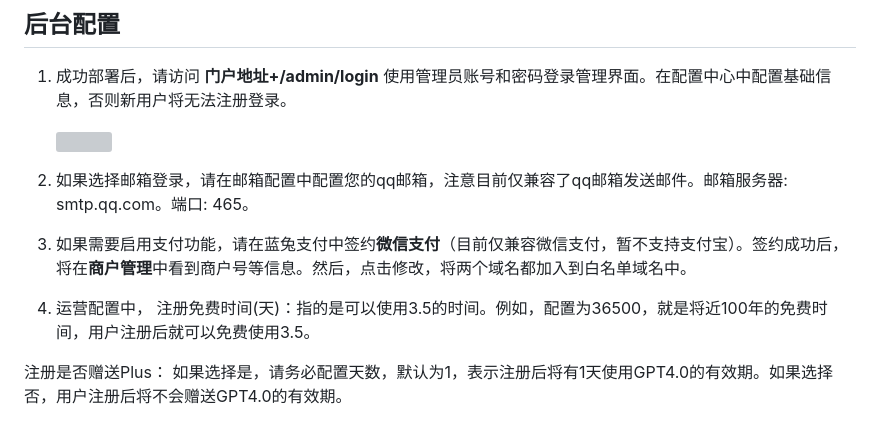
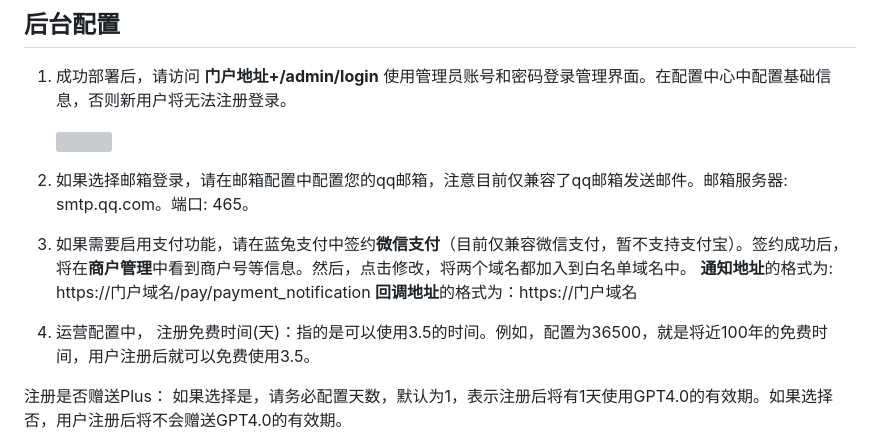
Before and after one commit to realnoob007/ChatGPT-Share-Web, a Markdown page: README.md, the part around the change. Rendered like a GitHub page; grey boxes are pictures that could not be loaded.

```diff
--- a/README.md
+++ b/README.md
@@ -151,8 +151,10 @@
 2. 如果选择邮箱登录，请在邮箱配置中配置您的qq邮箱，注意目前仅兼容了qq邮箱发送邮件。邮箱服务器: smtp.qq.com。端口: 465。
 
 3. 如果需要启用支付功能，请在蓝兔支付中签约**微信支付**（目前仅兼容微信支付，暂不支持支付宝）。签约成功后，将在**商户管理**中看到商户号等信息。然后，点击修改，将两个域名都加入到白名单域名中。
+   **通知地址**的格式为: https://门户域名/pay/payment_notification
+   **回调地址**的格式为：https://门户域名
 
-4. 运营配置中，
+5. 运营配置中，
 注册免费时间(天)：指的是可以使用3.5的时间。例如，配置为36500，就是将近100年的免费时间，用户注册后就可以免费使用3.5。
 
 注册是否赠送Plus： 如果选择是，请务必配置天数，默认为1，表示注册后将有1天使用GPT4.0的有效期。如果选择否，用户注册后将不会赠送GPT4.0的有效期。
```
